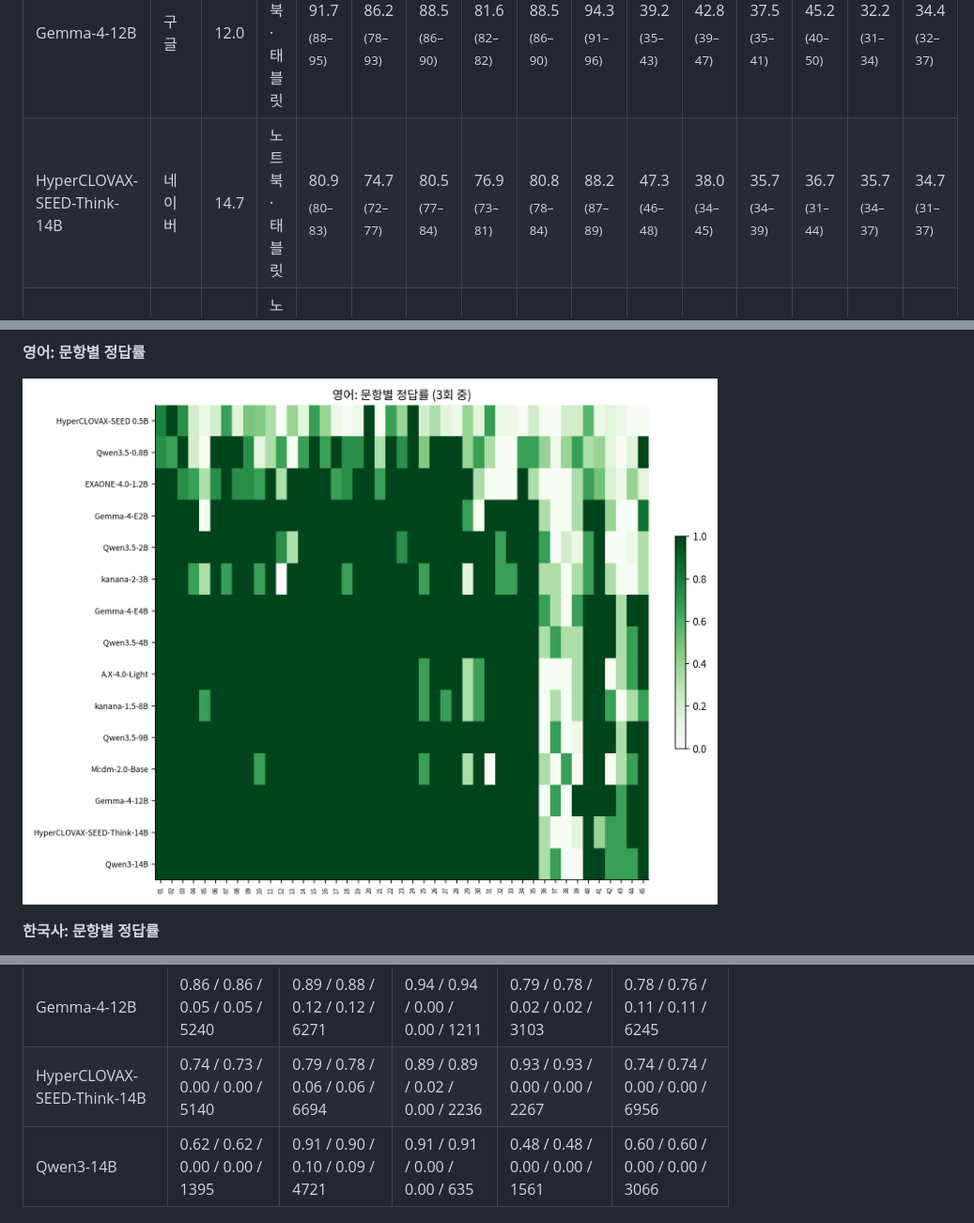
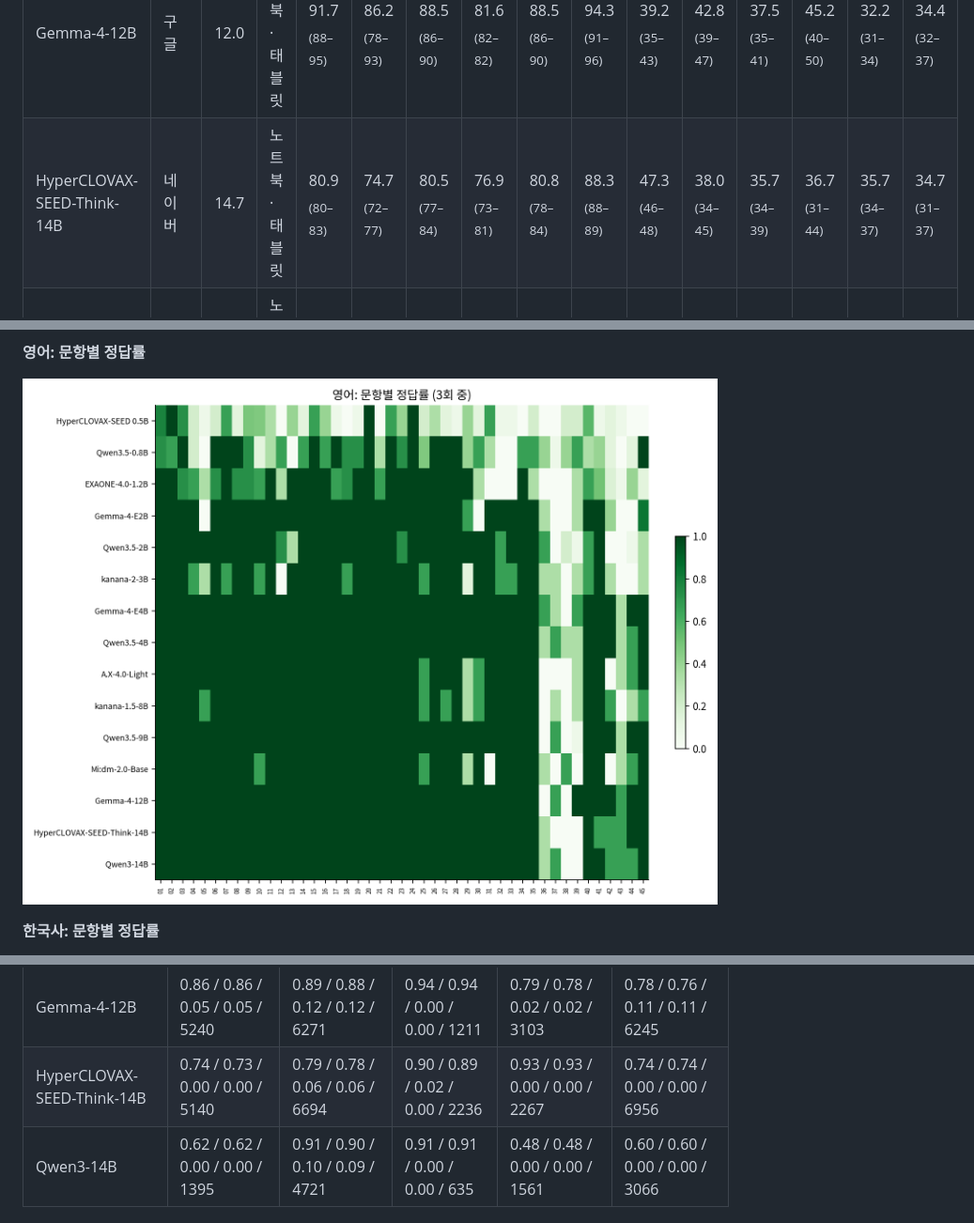
Before and after one commit to geumjin99/suneung2027-llm-bench, a Markdown page: README.md, 3 parts joined by grey strips. Shown at 94% size. Drawn GitHub-style; pictures changed too: figures/heatmap_english.png.

Commit message:
Update results (75 runs)

```diff
--- a/README.md
+++ b/README.md
@@ -101,7 +101,7 @@
 | Qwen3.5-9B | 알리바바 | 9.0 | 플래그십 스마트폰 | 87.7 <sub>(87–88)</sub> | 79.0 <sub>(76–81)</sub> | 90.4 <sub>(89–93)</sub> | 86.7 <sub>(82–92)</sub> | 92.8 <sub>(90–96)</sub> | 90.9 <sub>(89–93)</sub> | 28.6 <sub>(25–33)</sub> | 42.3 <sub>(40–45)</sub> | 25.8 <sub>(21–33)</sub> | 45.3 <sub>(44–48)</sub> | 28.5 <sub>(24–36)</sub> | 28.0 <sub>(24–34)</sub> |
 | Mi:dm-2.0-Base | KT | 11.5 | 노트북·태블릿 | 47.3 <sub>(46–50)</sub> | 41.0 <sub>(37–45)</sub> | 55.3 <sub>(55–56)</sub> | 50.3 <sub>(47–55)</sub> | 54.9 <sub>(51–59)</sub> | 82.3 <sub>(79–87)</sub> | 45.7 <sub>(41–48)</sub> | 30.7 <sub>(29–34)</sub> | 23.3 <sub>(21–25)</sub> | 17.3 <sub>(14–19)</sub> | 21.3 <sub>(17–28)</sub> | 17.3 <sub>(12–24)</sub> |
 | Gemma-4-12B | 구글 | 12.0 | 노트북·태블릿 | 91.7 <sub>(88–95)</sub> | 86.2 <sub>(78–93)</sub> | 88.5 <sub>(86–90)</sub> | 81.6 <sub>(82–82)</sub> | 88.5 <sub>(86–90)</sub> | 94.3 <sub>(91–96)</sub> | 39.2 <sub>(35–43)</sub> | 42.8 <sub>(39–47)</sub> | 37.5 <sub>(35–41)</sub> | 45.2 <sub>(40–50)</sub> | 32.2 <sub>(31–34)</sub> | 34.4 <sub>(32–37)</sub> |
-| HyperCLOVAX-SEED-Think-14B | 네이버 | 14.7 | 노트북·태블릿 | 80.9 <sub>(80–83)</sub> | 74.7 <sub>(72–77)</sub> | 80.5 <sub>(77–84)</sub> | 76.9 <sub>(73–81)</sub> | 80.8 <sub>(78–84)</sub> | 88.2 <sub>(87–89)</sub> | 47.3 <sub>(46–48)</sub> | 38.0 <sub>(34–45)</sub> | 35.7 <sub>(34–39)</sub> | 36.7 <sub>(31–44)</sub> | 35.7 <sub>(34–37)</sub> | 34.7 <sub>(31–37)</sub> |
+| HyperCLOVAX-SEED-Think-14B | 네이버 | 14.7 | 노트북·태블릿 | 80.9 <sub>(80–83)</sub> | 74.7 <sub>(72–77)</sub> | 80.5 <sub>(77–84)</sub> | 76.9 <sub>(73–81)</sub> | 80.8 <sub>(78–84)</sub> | 88.3 <sub>(88–89)</sub> | 47.3 <sub>(46–48)</sub> | 38.0 <sub>(34–45)</sub> | 35.7 <sub>(34–39)</sub> | 36.7 <sub>(31–44)</sub> | 35.7 <sub>(34–37)</sub> | 34.7 <sub>(31–37)</sub> |
 | Qwen3-14B | 알리바바 | 14.8 | 노트북·태블릿 | 72.0 <sub>(68–77)</sub> | 64.7 <sub>(64–66)</sub> | 91.7 <sub>(90–96)</sub> | 87.2 <sub>(85–89)</sub> | 92.8 <sub>(93–93)</sub> | 90.3 <sub>(89–93)</sub> | 24.0 <sub>(22–25)</sub> | 38.0 <sub>(35–40)</sub> | 20.3 <sub>(16–24)</sub> | 36.3 <sub>(30–40)</sub> | 25.7 <sub>(23–27)</sub> | 26.7 <sub>(18–36)</sub> |
 
 **국어·수학·영어 원점수**
@@ -174,7 +174,7 @@
 | Qwen3.5-9B | 0.80 / 0.79 / 0.07 / 0.07 / 7616 | 0.90 / 0.89 / 0.11 / 0.11 / 7024 | 0.91 / 0.91 / 0.01 / 0.01 / 3250 | 0.57 / 0.57 / 0.03 / 0.03 / 8780 | 0.68 / 0.67 / 0.08 / 0.09 / 8504 |
 | Mi:dm-2.0-Base | 0.45 / 0.45 / 0.00 / 0.00 / 361 | 0.55 / 0.54 / 0.01 / 0.01 / 851 | 0.84 / 0.84 / 0.00 / 0.00 / 251 | 0.90 / 0.90 / 0.00 / 0.00 / 265 | 0.45 / 0.45 / 0.00 / 0.00 / 371 |
 | Gemma-4-12B | 0.86 / 0.86 / 0.05 / 0.05 / 5240 | 0.89 / 0.88 / 0.12 / 0.12 / 6271 | 0.94 / 0.94 / 0.00 / 0.00 / 1211 | 0.79 / 0.78 / 0.02 / 0.02 / 3103 | 0.78 / 0.76 / 0.11 / 0.11 / 6245 |
-| HyperCLOVAX-SEED-Think-14B | 0.74 / 0.73 / 0.00 / 0.00 / 5140 | 0.79 / 0.78 / 0.06 / 0.06 / 6694 | 0.89 / 0.89 / 0.02 / 0.00 / 2236 | 0.93 / 0.93 / 0.00 / 0.00 / 2267 | 0.74 / 0.74 / 0.00 / 0.00 / 6956 |
+| HyperCLOVAX-SEED-Think-14B | 0.74 / 0.73 / 0.00 / 0.00 / 5140 | 0.79 / 0.78 / 0.06 / 0.06 / 6694 | 0.90 / 0.89 / 0.02 / 0.00 / 2236 | 0.93 / 0.93 / 0.00 / 0.00 / 2267 | 0.74 / 0.74 / 0.00 / 0.00 / 6956 |
 | Qwen3-14B | 0.62 / 0.62 / 0.00 / 0.00 / 1395 | 0.91 / 0.90 / 0.10 / 0.09 / 4721 | 0.91 / 0.91 / 0.00 / 0.00 / 635 | 0.48 / 0.48 / 0.00 / 0.00 / 1561 | 0.60 / 0.60 / 0.00 / 0.00 / 3066 |
 
 ## 평가 방법
```
Also changed, not shown: other parts of README.md (+1 -1 lines), figures/acc_by_points.png, figures/acc_heatmap.png, figures/acc_vs_params.png, figures/scaling_english.png, figures/tokens_vs_acc.png, 2 other files.
